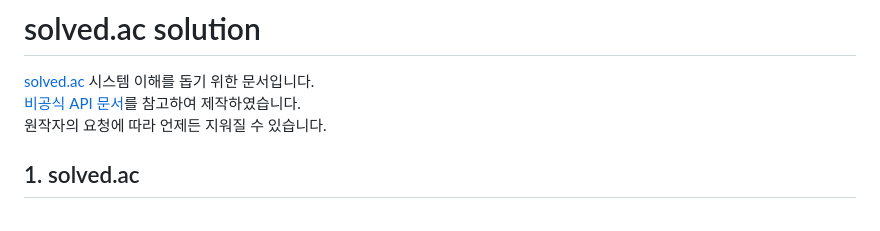
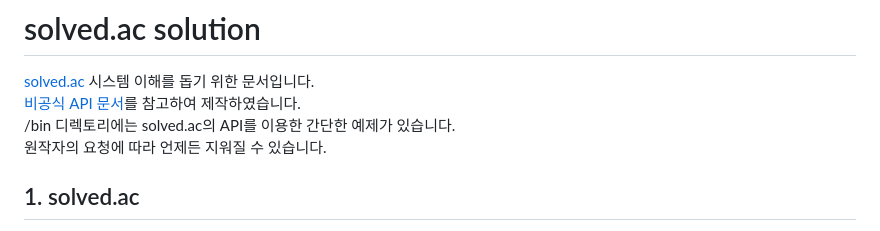
Before and after one commit to w8385/solved-ac_solution, a Markdown page: README.md, the part around the change. GitHub-like rendering.

```diff
--- a/README.md
+++ b/README.md
@@ -1,6 +1,7 @@
 # solved.ac solution
 [solved.ac](https://solved.ac) 시스템 이해를 돕기 위한 문서입니다.
 [비공식 API 문서](https://solvedac.github.io/unofficial-documentation/#/)를 참고하여 제작하였습니다.
+/bin 디렉토리에는 solved.ac의 API를 이용한 간단한 예제가 있습니다.
 원작자의 요청에 따라 언제든 지워질 수 있습니다.
 
 ## 1. solved.ac
```
